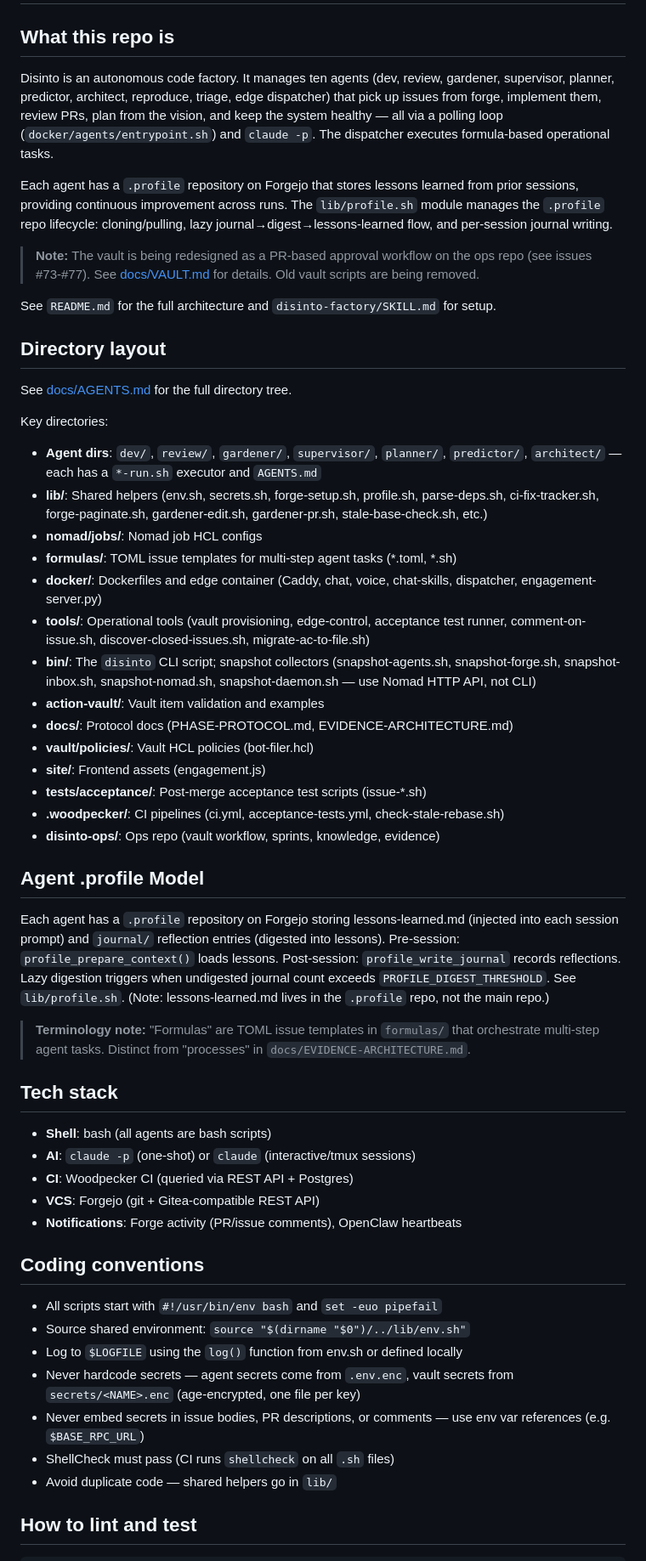
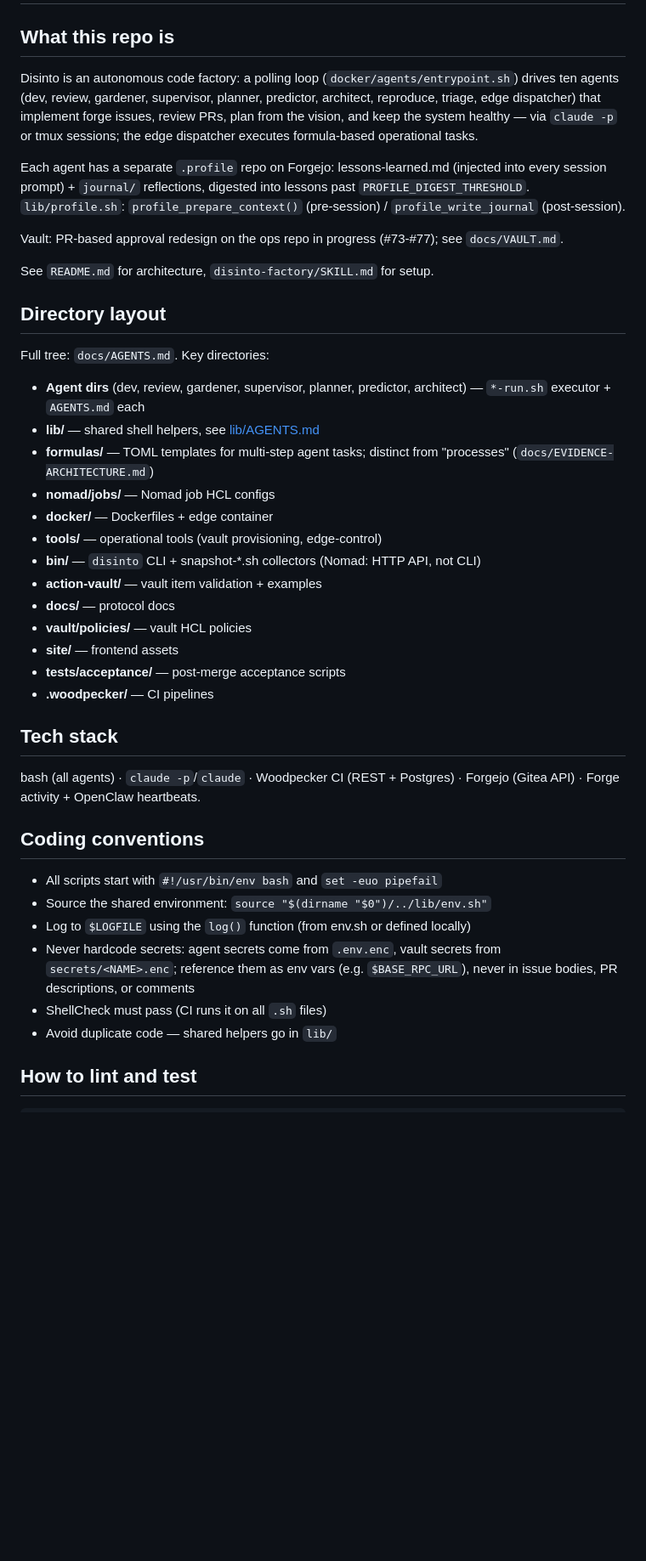
Before and after one commit to Disinto/disinto, a Markdown page: AGENTS.md, the part around one of its changes. Shown at 85% size. Rendered like a GitHub page; blank space fills up the shorter version.

Commit message:
fix: tech-debt: compress root AGENTS.md (13KB auto-spliced into every dsh session) (#1255)

```diff
--- a/AGENTS.md
+++ b/AGENTS.md
@@ -3,64 +3,50 @@
 
 ## What this repo is
 
-Disinto is an autonomous code factory. It manages ten agents (dev, review,
-gardener, supervisor, planner, predictor, architect, reproduce, triage, edge
-dispatcher) that pick up issues from forge, implement them, review PRs, plan
-from the vision, and keep the system healthy — all via a polling loop (`docker/agents/entrypoint.sh`) and `claude -p`.
-The dispatcher executes formula-based operational tasks.
+Disinto is an autonomous code factory: a polling loop (`docker/agents/entrypoint.sh`)
+drives ten agents (dev, review, gardener, supervisor, planner, predictor, architect,
+reproduce, triage, edge dispatcher) that implement forge issues, review
+PRs, plan from the vision, and keep the system healthy — via `claude -p` or tmux
+sessions; the edge dispatcher executes formula-based operational tasks.
 
-Each agent has a `.profile` repository on Forgejo that stores lessons learned
-from prior sessions, providing continuous improvement across runs. The
-`lib/profile.sh` module manages the `.profile` repo lifecycle: cloning/pulling,
-lazy journal→digest→lessons-learned flow, and per-session journal writing.
+Each agent has a separate `.profile` repo on Forgejo: lessons-learned.md (injected
+into every session prompt) + `journal/` reflections, digested into lessons past
+`PROFILE_DIGEST_THRESHOLD`. `lib/profile.sh`: `profile_prepare_context()` (pre-session)
+/ `profile_write_journal` (post-session).
 
-> **Note:** The vault is being redesigned as a PR-based approval workflow on the
-> ops repo (see issues #73-#77). See [docs/VAULT.md](docs/VAULT.md) for details. Old vault scripts are being removed.
+Vault: PR-based approval redesign on the ops repo in progress (#73-#77); see `docs/VAULT.md`.
 
-See `README.md` for the full architecture and `disinto-factory/SKILL.md` for setup.
+See `README.md` for architecture, `disinto-factory/SKILL.md` for setup.
 
 ## Directory layout
 
-See [docs/AGENTS.md](docs/AGENTS.md) for the full directory tree.
+Full tree: `docs/AGENTS.md`. Key directories:
 
-Key directories:
-- **Agent dirs**: `dev/`, `review/`, `gardener/`, `supervisor/`, `planner/`, `predictor/`, `architect/` — each has a `*-run.sh` executor and `AGENTS.md`
-- **lib/**: Shared helpers (env.sh, secrets.sh, forge-setup.sh, profile.sh, parse-deps.sh, ci-fix-tracker.sh, forge-paginate.sh, gardener-edit.sh, gardener-pr.sh, stale-base-check.sh, etc.)
-- **nomad/jobs/**: Nomad job HCL configs
-- **formulas/**: TOML issue templates for multi-step agent tasks (*.toml, *.sh)
-- **docker/**: Dockerfiles and edge container (Caddy, chat, voice, chat-skills, dispatcher, engagement-server.py)
-- **tools/**: Operational tools (vault provisioning, edge-control, acceptance test runner, comment-on-issue.sh, discover-closed-issues.sh, migrate-ac-to-file.sh)
-- **bin/**: The `disinto` CLI script; snapshot collectors (snapshot-agents.sh, snapshot-forge.sh, snapshot-inbox.sh, snapshot-nomad.sh, snapshot-daemon.sh — use Nomad HTTP API, not CLI)
-- **action-vault/**: Vault item validation and examples
-- **docs/**: Protocol docs (PHASE-PROTOCOL.md, EVIDENCE-ARCHITECTURE.md)
-- **vault/policies/**: Vault HCL policies (bot-filer.hcl)
-- **site/**: Frontend assets (engagement.js)
-- **tests/acceptance/**: Post-merge acceptance test scripts (issue-*.sh)
-- **.woodpecker/**: CI pipelines (ci.yml, acceptance-tests.yml, check-stale-rebase.sh)
-- **disinto-ops/**: Ops repo (vault workflow, sprints, knowledge, evidence)
-
-## Agent .profile Model
-
-Each agent has a `.profile` repository on Forgejo storing lessons-learned.md (injected into each session prompt) and `journal/` reflection entries (digested into lessons). Pre-session: `profile_prepare_context()` loads lessons. Post-session: `profile_write_journal` records reflections. Lazy digestion triggers when undigested journal count exceeds `PROFILE_DIGEST_THRESHOLD`. See `lib/profile.sh`. (Note: lessons-learned.md lives in the `.profile` repo, not the main repo.)
-
-> **Terminology note:** "Formulas" are TOML issue templates in `formulas/` that orchestrate multi-step agent tasks. Distinct from "processes" in `docs/EVIDENCE-ARCHITECTURE.md`.
+- **Agent dirs** (dev, review, gardener, supervisor, planner, predictor, architect) — `*-run.sh` executor + `AGENTS.md` each
+- **lib/** — shared shell helpers, see [lib/AGENTS.md](lib/AGENTS.md)
+- **formulas/** — TOML templates for multi-step agent tasks; distinct from "processes" (`docs/EVIDENCE-ARCHITECTURE.md`)
+- **nomad/jobs/** — Nomad job HCL configs
+- **docker/** — Dockerfiles + edge container
+- **tools/** — operational tools (vault provisioning, edge-control)
+- **bin/** — `disinto` CLI + snapshot-*.sh collectors (Nomad: HTTP API, not CLI)
+- **action-vault/** — vault item validation + examples
+- **docs/** — protocol docs
+- **vault/policies/** — vault HCL policies
+- **site/** — frontend assets
+- **tests/acceptance/** — post-merge acceptance scripts
+- **.woodpecker/** — CI pipelines
 
 ## Tech stack
 
-- **Shell**: bash (all agents are bash scripts)
-- **AI**: `claude -p` (one-shot) or `claude` (interactive/tmux sessions)
-- **CI**: Woodpecker CI (queried via REST API + Postgres)
-- **VCS**: Forgejo (git + Gitea-compatible REST API)
-- **Notifications**: Forge activity (PR/issue comments), OpenClaw heartbeats
+bash (all agents) · `claude -p`/`claude` · Woodpecker CI (REST + Postgres) · Forgejo (Gitea API) · Forge activity + OpenClaw heartbeats.
 
 ## Coding conventions
 
 - All scripts start with `#!/usr/bin/env bash` and `set -euo pipefail`
-- Source shared environment: `source "$(dirname "$0")/../lib/env.sh"`
-- Log to `$LOGFILE` using the `log()` function from env.sh or defined locally
-- Never hardcode secrets — agent secrets come from `.env.enc`, vault secrets from `secrets/<NAME>.enc` (age-encrypted, one file per key)
-- Never embed secrets in issue bodies, PR descriptions, or comments — use env var references (e.g. `$BASE_RPC_URL`)
-- ShellCheck must pass (CI runs `shellcheck` on all `.sh` files)
+- Source the shared environment: `source "$(dirname "$0")/../lib/env.sh"`
+- Log to `$LOGFILE` using the `log()` function (from env.sh or defined locally)
+- Never hardcode secrets: agent secrets come from `.env.enc`, vault secrets from `secrets/<NAME>.enc`; reference them as env vars (e.g. `$BASE_RPC_URL`), never in issue bodies, PR descriptions, or comments
+- ShellCheck must pass (CI runs it on all `.sh` files)
 - Avoid duplicate code — shared helpers go in `lib/`
 
 ## How to lint and test
```
Also changed, not shown: other parts of AGENTS.md (+31 -72 lines).
